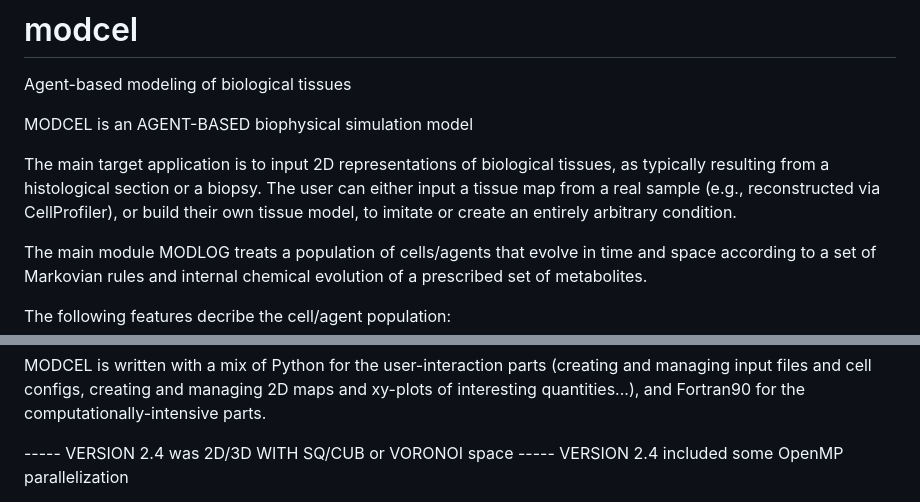
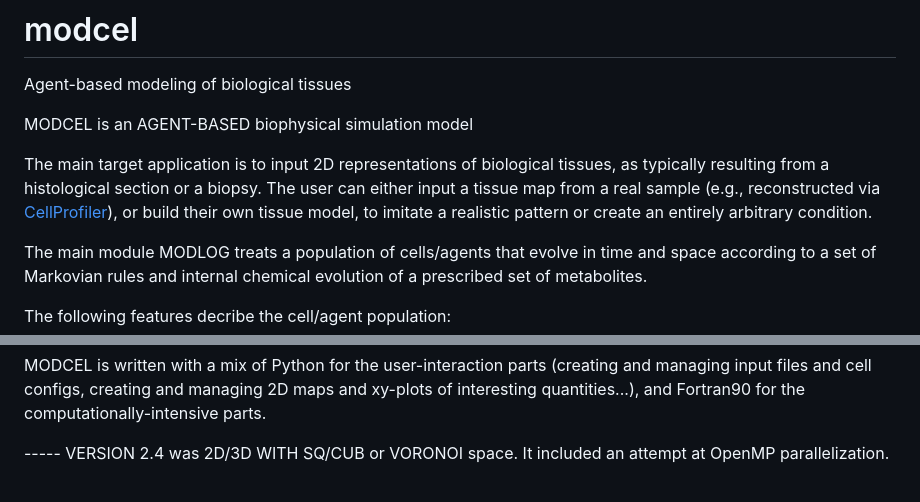
Before and after one commit to bkryzz/modcel, a Markdown page: README.md, 2 parts joined by grey strips. GitHub-like rendering.

```diff
--- a/README.md
+++ b/README.md
@@ -6,8 +6,8 @@ Agent-based modeling of biological tissues
   The main target application is to input 2D representations of
   biological tissues, as typically resulting from a histological
   section or a biopsy. The user can either input a tissue map
-  from a real sample (e.g., reconstructed via CellProfiler), or
-  build their own tissue model, to imitate or create an entirely
+  from a real sample (e.g., reconstructed via <a href="https://github.com/CellProfiler">CellProfiler</a>), or
+  build their own tissue model, to imitate a realistic pattern or create an entirely
   arbitrary condition.
 
   The main module MODLOG treats a population of cells/agents that
@@ -29,6 +29,6 @@ MODCEL is written with a mix of Python for the user-interaction parts
 managing 2D maps and xy-plots of interesting quantities...), and
 Fortran90 for the computationally-intensive parts.
 
------ VERSION 2.4 was 2D/3D WITH SQ/CUB or VORONOI space
------ VERSION 2.4 included some OpenMP parallelization
+----- VERSION 2.4 was 2D/3D WITH SQ/CUB or VORONOI space. It included an attempt
+at OpenMP parallelization.
 
```
Also changed, not shown: other parts of README.md (+2 -2 lines).
